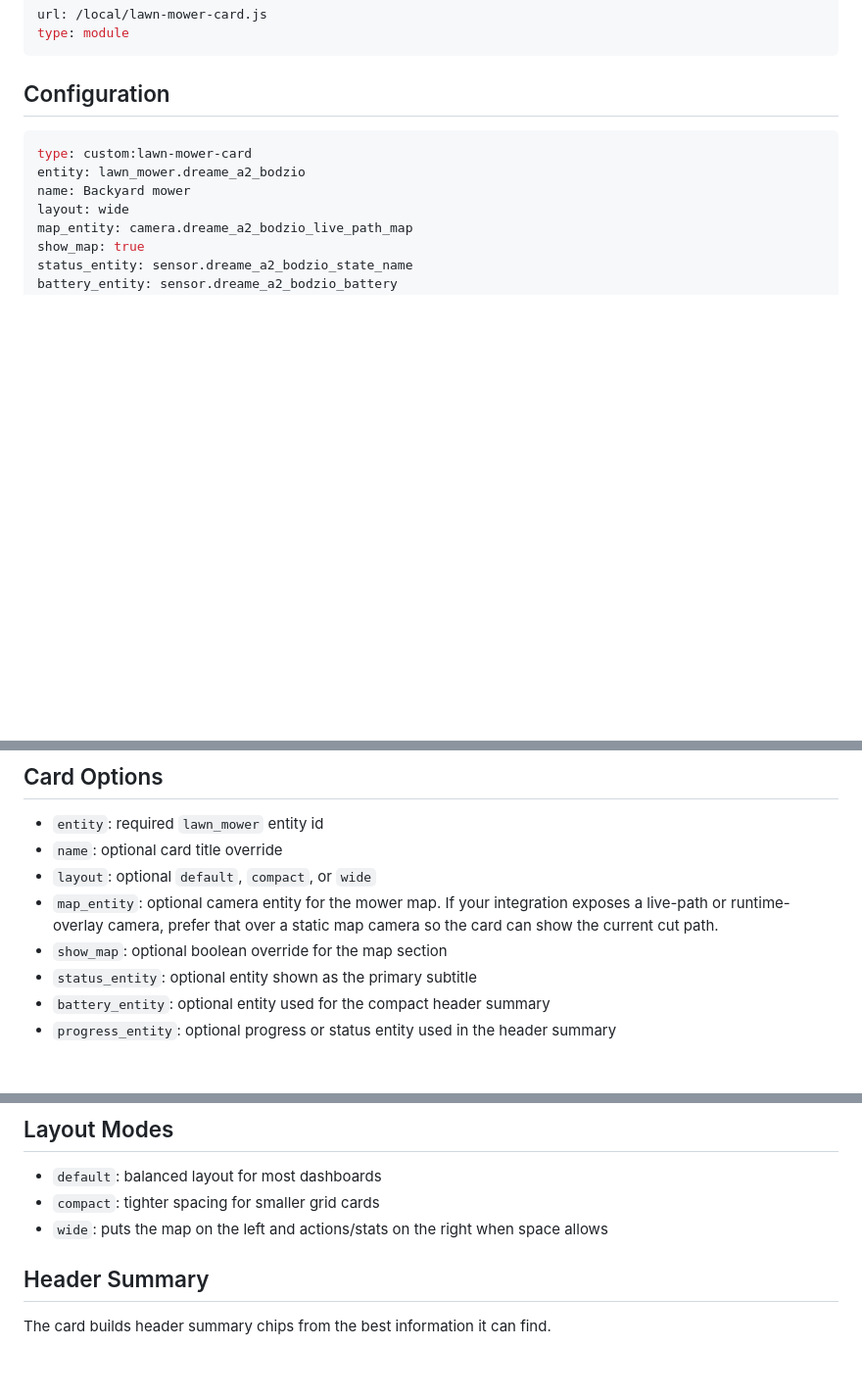
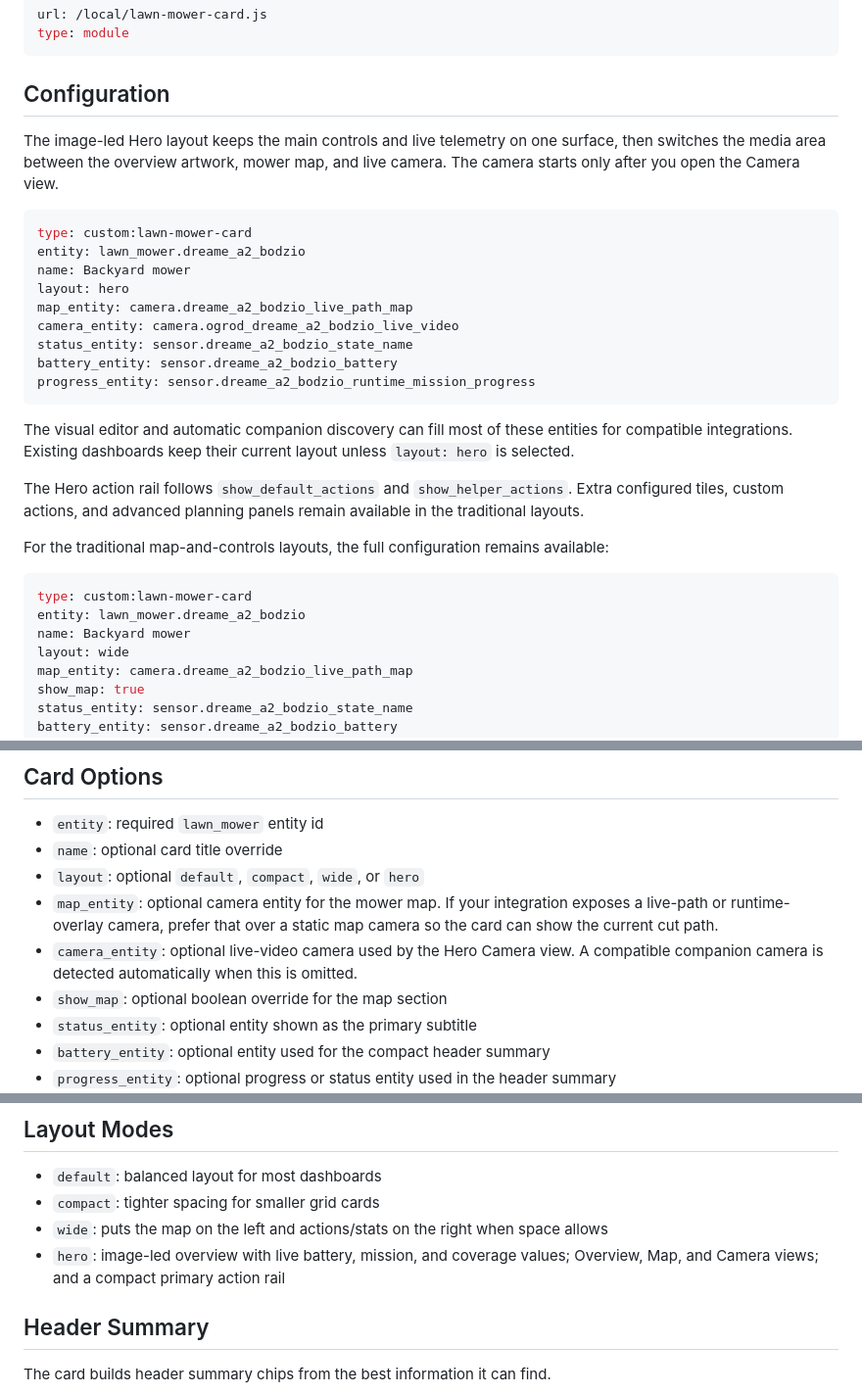
Before and after one commit to EvotecIT/lovelace-lawn-mower-card, a Markdown page: README.md, 3 parts joined by grey strips. Shown: that part at 98% size. Drawn GitHub-style; blank space fills up the shorter version.

Commit message:
Add image-led hero mower layout

````diff
--- a/README.md
+++ b/README.md
@@ -54,6 +55,33 @@ type: module
 
 ## Configuration
 
+The image-led Hero layout keeps the main controls and live telemetry on one
+surface, then switches the media area between the overview artwork, mower map,
+and live camera. The camera starts only after you open the Camera view.
+
+```yaml
+type: custom:lawn-mower-card
+entity: lawn_mower.dreame_a2_bodzio
+name: Backyard mower
+layout: hero
+map_entity: camera.dreame_a2_bodzio_live_path_map
+camera_entity: camera.ogrod_dreame_a2_bodzio_live_video
+status_entity: sensor.dreame_a2_bodzio_state_name
+battery_entity: sensor.dreame_a2_bodzio_battery
+progress_entity: sensor.dreame_a2_bodzio_runtime_mission_progress
+```
+
+The visual editor and automatic companion discovery can fill most of these
+entities for compatible integrations. Existing dashboards keep their current
+layout unless `layout: hero` is selected.
+
+The Hero action rail follows `show_default_actions` and
+`show_helper_actions`. Extra configured tiles, custom actions, and advanced
+planning panels remain available in the traditional layouts.
+
+For the traditional map-and-controls layouts, the full configuration remains
+available:
+
 ```yaml
 type: custom:lawn-mower-card
 entity: lawn_mower.dreame_a2_bodzio
@@ -83,10 +111,12 @@ tiles:
 
 - `entity`: required `lawn_mower` entity id
 - `name`: optional card title override
-- `layout`: optional `default`, `compact`, or `wide`
+- `layout`: optional `default`, `compact`, `wide`, or `hero`
 - `map_entity`: optional camera entity for the mower map. If your integration
   exposes a live-path or runtime-overlay camera, prefer that over a static map
   camera so the card can show the current cut path.
+- `camera_entity`: optional live-video camera used by the Hero Camera view. A
+  compatible companion camera is detected automatically when this is omitted.
 - `show_map`: optional boolean override for the map section
 - `status_entity`: optional entity shown as the primary subtitle
 - `battery_entity`: optional entity used for the compact header summary
@@ -128,6 +158,8 @@ the broader stored map.
 - `default`: balanced layout for most dashboards
 - `compact`: tighter spacing for smaller grid cards
 - `wide`: puts the map on the left and actions/stats on the right when space allows
+- `hero`: image-led overview with live battery, mission, and coverage values;
+  Overview, Map, and Camera views; and a compact primary action rail
 
 ## Header Summary
 
````
Also changed, not shown: other parts of README.md (+1 -0 lines), assets/lawn-mower-hero.jpg (added), 8 other files.
